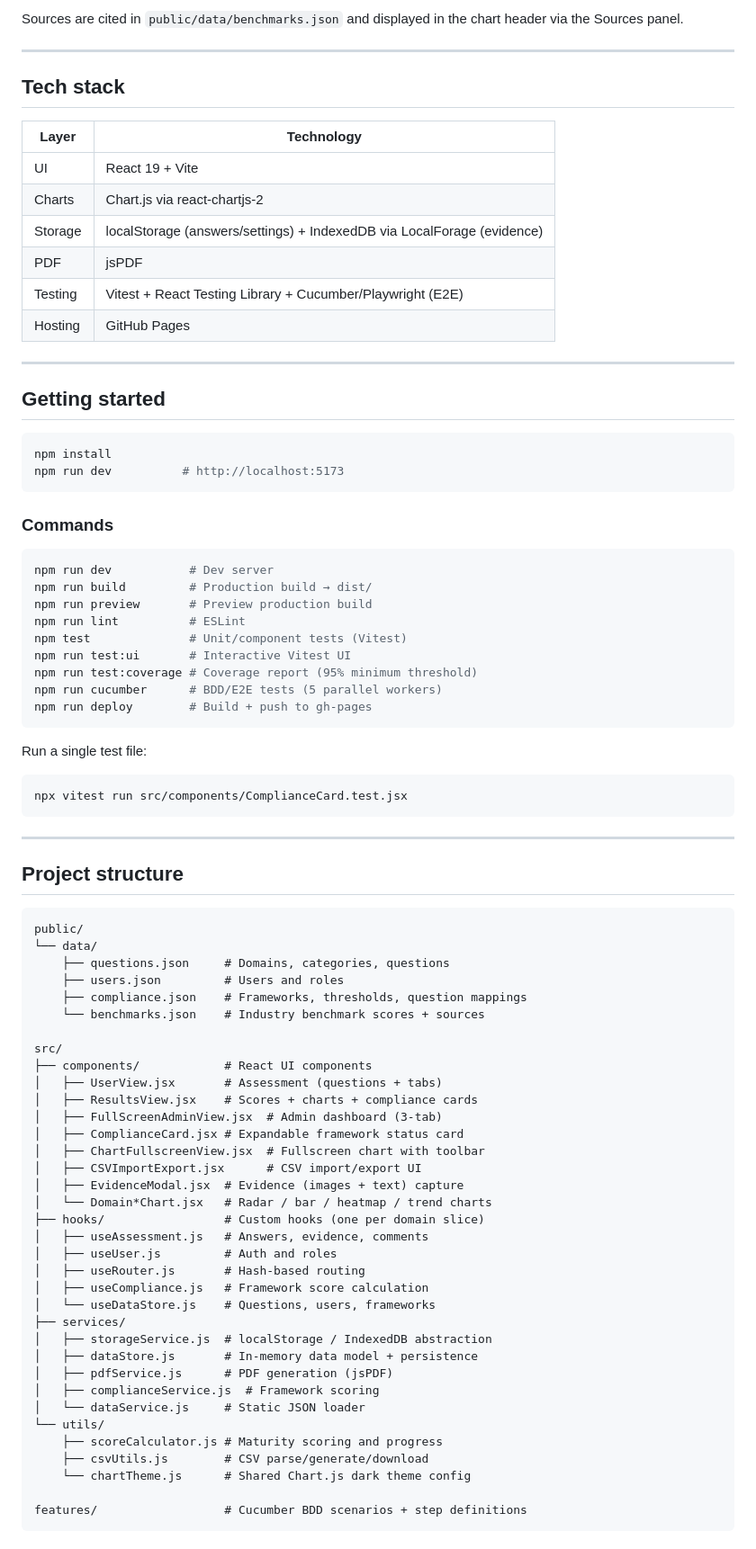
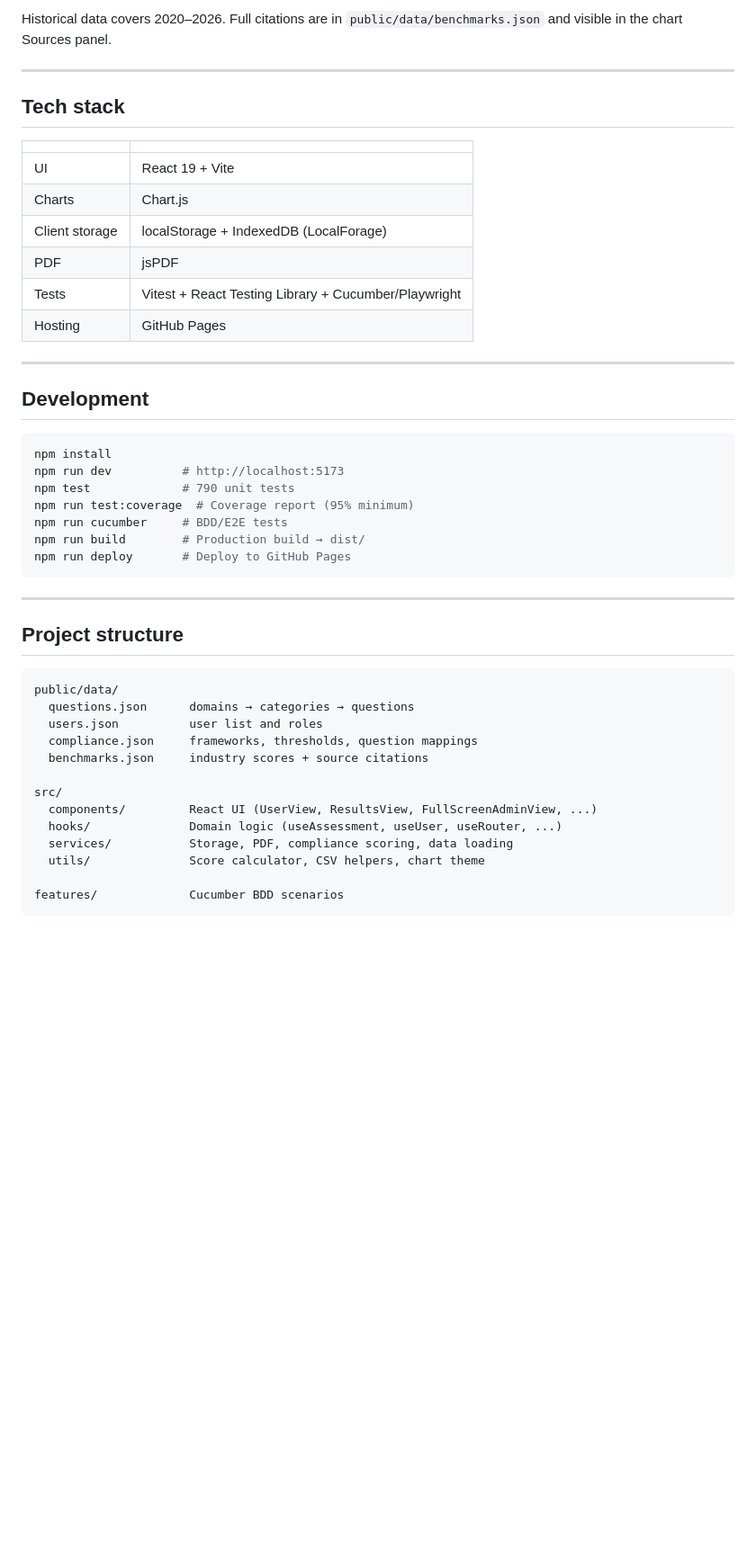
Before and after one commit to brona90/assessment, a Markdown page: README.md, the part around one of its changes. Shown at 90% size. Rendered like a GitHub page; blank space fills up the shorter version.

Commit message:
docs: rewrite README focused on participant workflow and admin data flow

````diff
--- a/README.md
+++ b/README.md
@@ -109,45 +149,31 @@ Industry average and top-quartile (75th percentile) scores are drawn from publis
 
-Sources are cited in `public/data/benchmarks.json` and displayed in the chart header via the Sources panel.
+Historical data covers 2020–2026. Full citations are in `public/data/benchmarks.json` and visible in the chart Sources panel.
 
 ---
 
 ## Tech stack
 
-| Layer | Technology |
-|-------|-----------|
+| | |
+|--|--|
 | UI | React 19 + Vite |
-| Charts | Chart.js via react-chartjs-2 |
-| Storage | localStorage (answers/settings) + IndexedDB via LocalForage (evidence) |
+| Charts | Chart.js |
+| Client storage | localStorage + IndexedDB (LocalForage) |
 | PDF | jsPDF |
-| Testing | Vitest + React Testing Library + Cucumber/Playwright (E2E) |
+| Tests | Vitest + React Testing Library + Cucumber/Playwright |
 | Hosting | GitHub Pages |
 
 ---
 
-## Getting started
+## Development
 
 ```bash
 npm install
 npm run dev          # http://localhost:5173
-```
-
-### Commands
-
-```bash
-npm run dev           # Dev server
-npm run build         # Production build → dist/
-npm run preview       # Preview production build
-npm run lint          # ESLint
-npm test              # Unit/component tests (Vitest)
-npm run test:ui       # Interactive Vitest UI
-npm run test:coverage # Coverage report (95% minimum threshold)
-npm run cucumber      # BDD/E2E tests (5 parallel workers)
-npm run deploy        # Build + push to gh-pages
-```
-
-Run a single test file:
-```bash
-npx vitest run src/components/ComplianceCard.test.jsx
+npm test             # 790 unit tests
+npm run test:coverage  # Coverage report (95% minimum)
+npm run cucumber     # BDD/E2E tests
+npm run build        # Production build → dist/
+npm run deploy       # Deploy to GitHub Pages
 ```
 
 ---
@@ -155,39 +181,17 @@ npx vitest run src/components/ComplianceCard.test.jsx
 ## Project structure
 
 ```
-public/
-└── data/
-    ├── questions.json     # Domains, categories, questions
-    ├── users.json         # Users and roles
-    ├── compliance.json    # Frameworks, thresholds, question mappings
-    └── benchmarks.json    # Industry benchmark scores + sources
+public/data/
+  questions.json      domains → categories → questions
+  users.json          user list and roles
+  compliance.json     frameworks, thresholds, question mappings
+  benchmarks.json     industry scores + source citations
 
 src/
-├── components/            # React UI components
-│   ├── UserView.jsx       # Assessment (questions + tabs)
-│   ├── ResultsView.jsx    # Scores + charts + compliance cards
-│   ├── FullScreenAdminView.jsx  # Admin dashboard (3-tab)
-│   ├── ComplianceCard.jsx # Expandable framework status card
-│   ├── ChartFullscreenView.jsx  # Fullscreen chart with toolbar
-│   ├── CSVImportExport.jsx      # CSV import/export UI
-│   ├── EvidenceModal.jsx  # Evidence (images + text) capture
-│   └── Domain*Chart.jsx   # Radar / bar / heatmap / trend charts
-├── hooks/                 # Custom hooks (one per domain slice)
-│   ├── useAssessment.js   # Answers, evidence, comments
-│   ├── useUser.js         # Auth and roles
-│   ├── useRouter.js       # Hash-based routing
-│   ├── useCompliance.js   # Framework score calculation
-│   └── useDataStore.js    # Questions, users, frameworks
-├── services/
-│   ├── storageService.js  # localStorage / IndexedDB abstraction
-│   ├── dataStore.js       # In-memory data model + persistence
-│   ├── pdfService.js      # PDF generation (jsPDF)
-│   ├── complianceService.js  # Framework scoring
-│   └── dataService.js     # Static JSON loader
-└── utils/
-    ├── scoreCalculator.js # Maturity scoring and progress
-    ├── csvUtils.js        # CSV parse/generate/download
-    └── chartTheme.js      # Shared Chart.js dark theme config
+  components/         React UI (UserView, ResultsView, FullScreenAdminView, ...)
+  hooks/              Domain logic (useAssessment, useUser, useRouter, ...)
+  services/           Storage, PDF, compliance scoring, data loading
+  utils/              Score calculator, CSV helpers, chart theme
 
-features/                  # Cucumber BDD scenarios + step definitions
+features/             Cucumber BDD scenarios
 ```
````
Also changed, not shown: other parts of README.md (+103 -94 lines).
